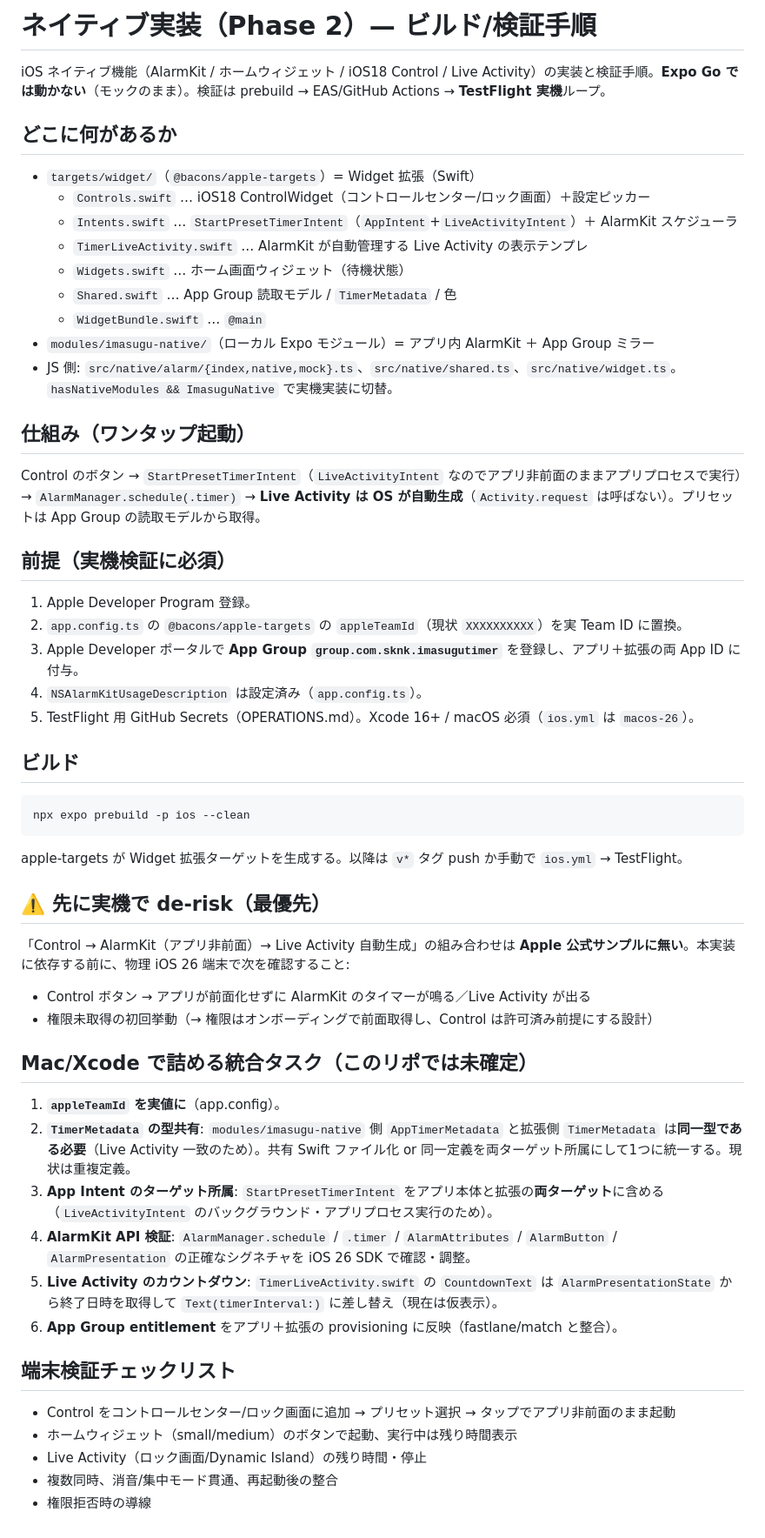
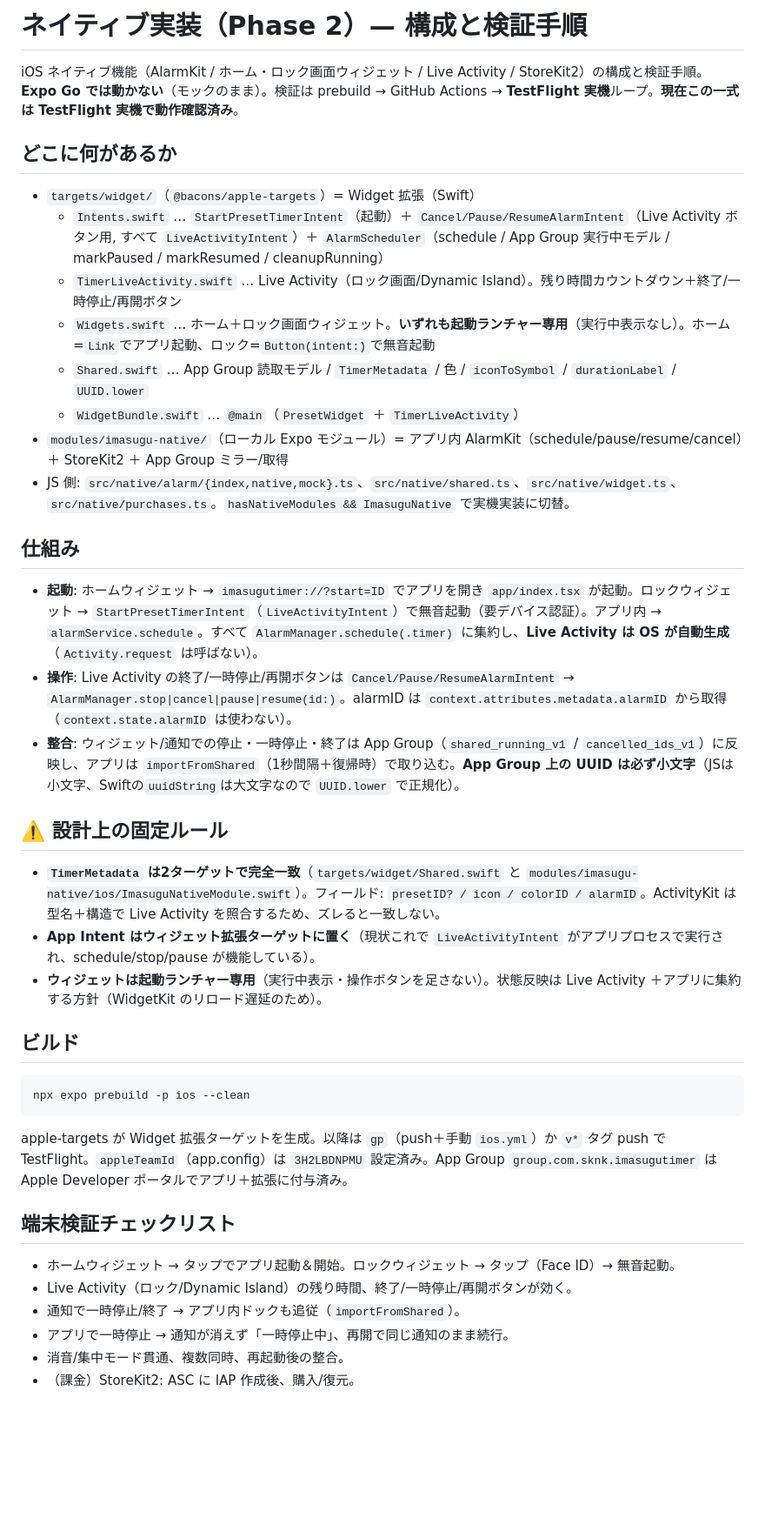
Before and after one commit to sknk-aaa/widget-timer, a Markdown page: docs/NATIVE.md, the part around the change. Shown at 87% size. Rendered like a GitHub page; blank space fills up the shorter version.

````diff
--- a/docs/NATIVE.md
+++ b/docs/NATIVE.md
@@ -1,30 +1,29 @@
-# ネイティブ実装（Phase 2）— ビルド/検証手順
+# ネイティブ実装（Phase 2）— 構成と検証手順
 
-iOS ネイティブ機能（AlarmKit / ホームウィジェット / iOS18 Control / Live Activity）の実装と検証手順。**Expo Go では動かない**（モックのまま）。検証は prebuild → EAS/GitHub Actions → **TestFlight 実機**ループ。
+iOS ネイティブ機能（AlarmKit / ホーム・ロック画面ウィジェット / Live Activity / StoreKit2）の構成と検証手順。**Expo Go では動かない**（モックのまま）。検証は prebuild → GitHub Actions → **TestFlight 実機**ループ。**現在この一式は TestFlight 実機で動作確認済み**。
 
 ## どこに何があるか
 
 - `targets/widget/`（`@bacons/apple-targets`）= Widget 拡張（Swift）
-  - `Controls.swift` … iOS18 ControlWidget（コントロールセンター/ロック画面）＋設定ピッカー
-  - `Intents.swift` … `StartPresetTimerIntent`（`AppIntent`+`LiveActivityIntent`）＋ AlarmKit スケジューラ
-  - `TimerLiveActivity.swift` … AlarmKit が自動管理する Live Activity の表示テンプレ
-  - `Widgets.swift` … ホーム画面ウィジェット（待機状態）
-  - `Shared.swift` … App Group 読取モデル / `TimerMetadata` / 色
-  - `WidgetBundle.swift` … `@main`
-- `modules/imasugu-native/`（ローカル Expo モジュール）= アプリ内 AlarmKit ＋ App Group ミラー
-- JS 側: `src/native/alarm/{index,native,mock}.ts`、`src/native/shared.ts`、`src/native/widget.ts`。`hasNativeModules && ImasuguNative` で実機実装に切替。
+  - `Intents.swift` … `StartPresetTimerIntent`（起動）＋ `Cancel/Pause/ResumeAlarmIntent`（Live Activity ボタン用, すべて `LiveActivityIntent`）＋ `AlarmScheduler`（schedule / App Group 実行中モデル / markPaused / markResumed / cleanupRunning）
+  - `TimerLiveActivity.swift` … Live Activity（ロック画面/Dynamic Island）。残り時間カウントダウン＋終了/一時停止/再開ボタン
+  - `Widgets.swift` … ホーム＋ロック画面ウィジェット。**いずれも起動ランチャー専用**（実行中表示なし）。ホーム=`Link`でアプリ起動、ロック=`Button(intent:)`で無音起動
+  - `Shared.swift` … App Group 読取モデル / `TimerMetadata` / 色 / `iconToSymbol` / `durationLabel` / `UUID.lower`
+  - `WidgetBundle.swift` … `@main`（`PresetWidget` ＋ `TimerLiveActivity`）
+- `modules/imasugu-native/`（ローカル Expo モジュール）= アプリ内 AlarmKit（schedule/pause/resume/cancel）＋ StoreKit2 ＋ App Group ミラー/取得
+- JS 側: `src/native/alarm/{index,native,mock}.ts`、`src/native/shared.ts`、`src/native/widget.ts`、`src/native/purchases.ts`。`hasNativeModules && ImasuguNative` で実機実装に切替。
 
-## 仕組み（ワンタップ起動）
+## 仕組み
 
-Control のボタン → `StartPresetTimerIntent`（`LiveActivityIntent` なのでアプリ非前面のままアプリプロセスで実行）→ `AlarmManager.schedule(.timer)` → **Live Activity は OS が自動生成**（`Activity.request` は呼ばない）。プリセットは App Group の読取モデルから取得。
+- **起動**: ホームウィジェット → `imasugutimer://?start=ID` でアプリを開き `app/index.tsx` が起動。ロックウィジェット → `StartPresetTimerIntent`（`LiveActivityIntent`）で無音起動（要デバイス認証）。アプリ内 → `alarmService.schedule`。すべて `AlarmManager.schedule(.timer)` に集約し、**Live Activity は OS が自動生成**（`Activity.request` は呼ばない）。
+- **操作**: Live Activity の終了/一時停止/再開ボタンは `Cancel/Pause/ResumeAlarmIntent` → `AlarmManager.stop|cancel|pause|resume(id:)`。alarmID は `context.attributes.metadata.alarmID` から取得（`context.state.alarmID` は使わない）。
+- **整合**: ウィジェット/通知での停止・一時停止・終了は App Group（`shared_running_v1` / `cancelled_ids_v1`）に反映し、アプリは `importFromShared`（1秒間隔＋復帰時）で取り込む。**App Group 上の UUID は必ず小文字**（JSは小文字、Swiftの`uuidString`は大文字なので `UUID.lower` で正規化）。
 
-## 前提（実機検証に必須）
+## ⚠️ 設計上の固定ルール
 
-1. Apple Developer Program 登録。
-2. `app.config.ts` の `@bacons/apple-targets` の `appleTeamId`（現状 `XXXXXXXXXX`）を実 Team ID に置換。
-3. Apple Developer ポータルで **App Group `group.com.sknk.imasugutimer`** を登録し、アプリ＋拡張の両 App ID に付与。
-4. `NSAlarmKitUsageDescription` は設定済み（`app.config.ts`）。
-5. TestFlight 用 GitHub Secrets（OPERATIONS.md）。Xcode 16+ / macOS 必須（`ios.yml` は `macos-26`）。
+- **`TimerMetadata` は2ターゲットで完全一致**（`targets/widget/Shared.swift` と `modules/imasugu-native/ios/ImasuguNativeModule.swift`）。フィールド: `presetID? / icon / colorID / alarmID`。ActivityKit は型名＋構造で Live Activity を照合するため、ズレると一致しない。
+- **App Intent はウィジェット拡張ターゲットに置く**（現状これで `LiveActivityIntent` がアプリプロセスで実行され、schedule/stop/pause が機能している）。
+- **ウィジェットは起動ランチャー専用**（実行中表示・操作ボタンを足さない）。状態反映は Live Activity ＋アプリに集約する方針（WidgetKit のリロード遅延のため）。
 
 ## ビルド
 
@@ -32,28 +31,13 @@ Control のボタン → `StartPresetTimerIntent`（`LiveActivityIntent` なの
 npx expo prebuild -p ios --clean
 ```
 
-apple-targets が Widget 拡張ターゲットを生成する。以降は `v*` タグ push か手動で `ios.yml` → TestFlight。
-
-## ⚠️ 先に実機で de-risk（最優先）
-
-「Control → AlarmKit（アプリ非前面）→ Live Activity 自動生成」の組み合わせは **Apple 公式サンプルに無い**。本実装に依存する前に、物理 iOS 26 端末で次を確認すること:
-
-- Control ボタン → アプリが前面化せずに AlarmKit のタイマーが鳴る／Live Activity が出る
-- 権限未取得の初回挙動（→ 権限はオンボーディングで前面取得し、Control は許可済み前提にする設計）
-
-## Mac/Xcode で詰める統合タスク（このリポでは未確定）
-
-1. **`appleTeamId` を実値に**（app.config）。
-2. **`TimerMetadata` の型共有**: `modules/imasugu-native` 側 `AppTimerMetadata` と拡張側 `TimerMetadata` は**同一型である必要**（Live Activity 一致のため）。共有 Swift ファイル化 or 同一定義を両ターゲット所属にして1つに統一する。現状は重複定義。
-3. **App Intent のターゲット所属**: `StartPresetTimerIntent` をアプリ本体と拡張の**両ターゲット**に含める（`LiveActivityIntent` のバックグラウンド・アプリプロセス実行のため）。
-4. **AlarmKit API 検証**: `AlarmManager.schedule` / `.timer` / `AlarmAttributes` / `AlarmButton` / `AlarmPresentation` の正確なシグネチャを iOS 26 SDK で確認・調整。
-5. **Live Activity のカウントダウン**: `TimerLiveActivity.swift` の `CountdownText` は `AlarmPresentationState` から終了日時を取得して `Text(timerInterval:)` に差し替え（現在は仮表示）。
-6. **App Group entitlement** をアプリ＋拡張の provisioning に反映（fastlane/match と整合）。
+apple-targets が Widget 拡張ターゲットを生成。以降は `gp`（push＋手動 `ios.yml`）か `v*` タグ push で TestFlight。`appleTeamId`（app.config）は `3H2LBDNPMU` 設定済み。App Group `group.com.sknk.imasugutimer` は Apple Developer ポータルでアプリ＋拡張に付与済み。
 
 ## 端末検証チェックリスト
 
-- Control をコントロールセンター/ロック画面に追加 → プリセット選択 → タップでアプリ非前面のまま起動
-- ホームウィジェット（small/medium）のボタンで起動、実行中は残り時間表示
-- Live Activity（ロック画面/Dynamic Island）の残り時間・停止
-- 複数同時、消音/集中モード貫通、再起動後の整合
-- 権限拒否時の導線
+- ホームウィジェット → タップでアプリ起動＆開始。ロックウィジェット → タップ（Face ID）→ 無音起動。
+- Live Activity（ロック/Dynamic Island）の残り時間、終了/一時停止/再開ボタンが効く。
+- 通知で一時停止/終了 → アプリ内ドックも追従（`importFromShared`）。
+- アプリで一時停止 → 通知が消えず「一時停止中」、再開で同じ通知のまま続行。
+- 消音/集中モード貫通、複数同時、再起動後の整合。
+- （課金）StoreKit2: ASC に IAP 作成後、購入/復元。
````
Also changed, not shown: docs/HANDOFF.md (+24 -21 lines), docs/OPERATIONS.md (+9 -5 lines).
